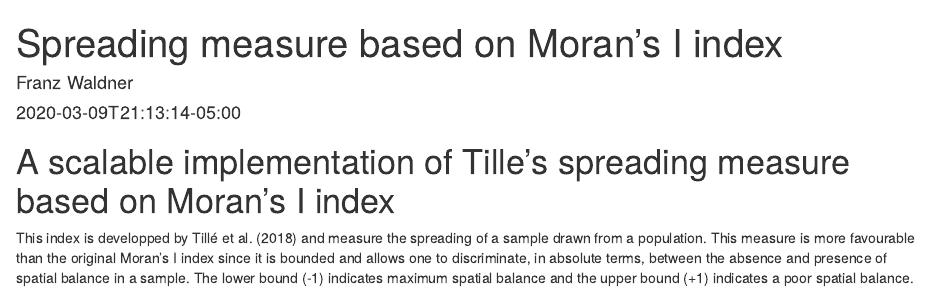
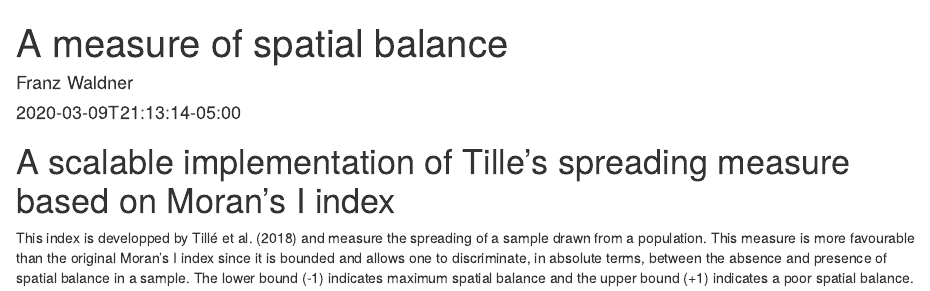
Before and after one commit to waldnerf/myblog, an R Markdown document (content/post/20200309-r-spreading_measure.Rmd): the page in a window 1100 px wide, from its top. Rendered offline with R 4.5, knitr and Pandoc, with nearby package versions; some code elsewhere in the file could not run offline.

Commit message:
that bloody post

```diff
--- a/content/post/20200309-r-spreading_measure.Rmd
+++ b/content/post/20200309-r-spreading_measure.Rmd
@@ -1,5 +1,5 @@
 ---
-title: "Spreading measure based on Moran's I index"
+title: "A measure of spatial balance"
 author: "Franz Waldner"
 date: 2020-03-09T21:13:14-05:00
 categories: ["R"]
```
Also changed, not shown: content/post/20200309-r-spreading_measure.html, static/post/20200309-r-spreading_measure_files/figure-html/unnamed-chunk-1-1.png, static/post/20200309-r-spreading_measure_files/figure-html/unnamed-chunk-1-2.png.
